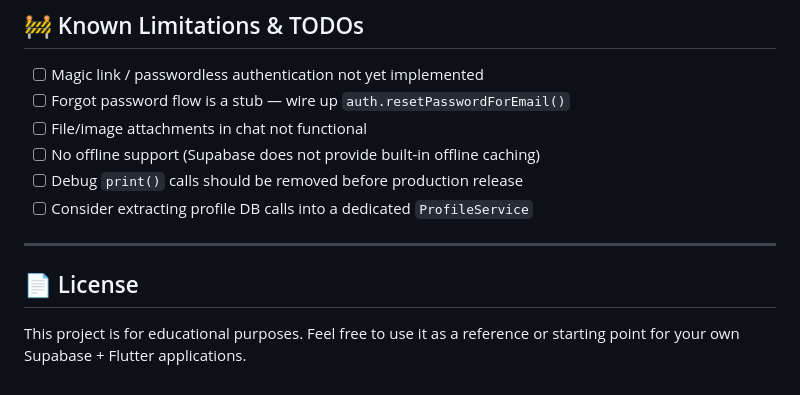
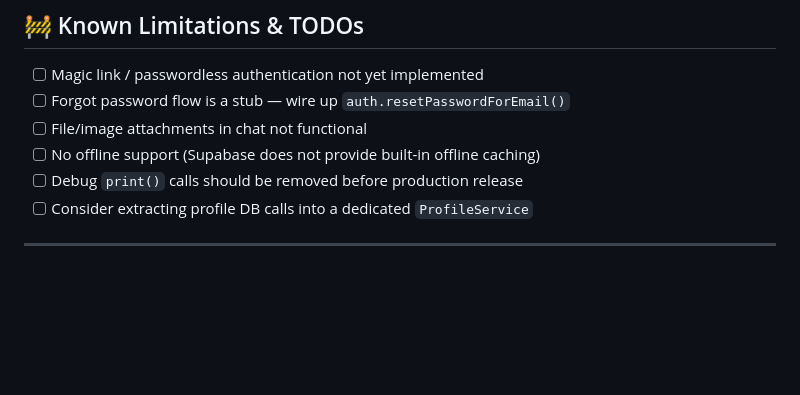
Before and after one commit to yk47/Linkific-Daily-Tasks, a Markdown page: Day 17/README.md, the part around the change. Drawn GitHub-style; blank space fills up the shorter version.

```diff
--- a/Day 17/README.md
+++ b/Day 17/README.md
@@ -316,7 +316,3 @@ Named routes are defined in `AppRoutes`:
 - [ ] Consider extracting profile DB calls into a dedicated `ProfileService`
 
 ---
-
-## 📄 License
-
-This project is for educational purposes. Feel free to use it as a reference or starting point for your own Supabase + Flutter applications.
```
